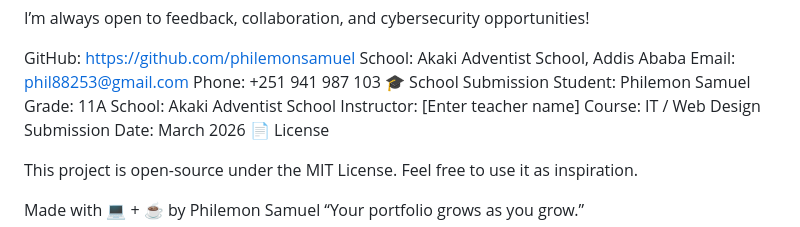
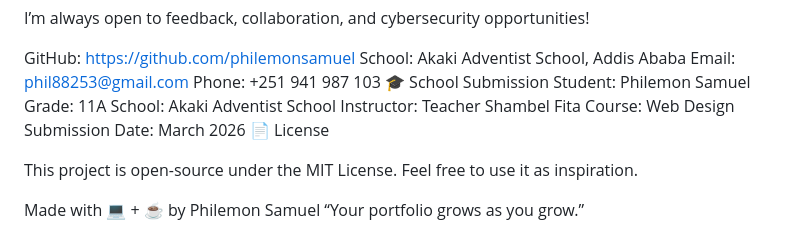
Before and after one commit to philemonsami/my-portifolio, a Markdown page: README.md, the part around the change. Rendered like a GitHub page.

Commit message:
Update instructor and course details in README

```diff
--- a/README.md
+++ b/README.md
@@ -98,8 +98,8 @@ Phone: +251 941 987 103
 Student: Philemon Samuel
 Grade: 11A
 School: Akaki Adventist School
-Instructor: [Enter teacher name]
-Course: IT / Web Design
+Instructor: Teacher Shambel Fita
+Course:  Web Design
 Submission Date: March 2026
 📄 License
 
```
